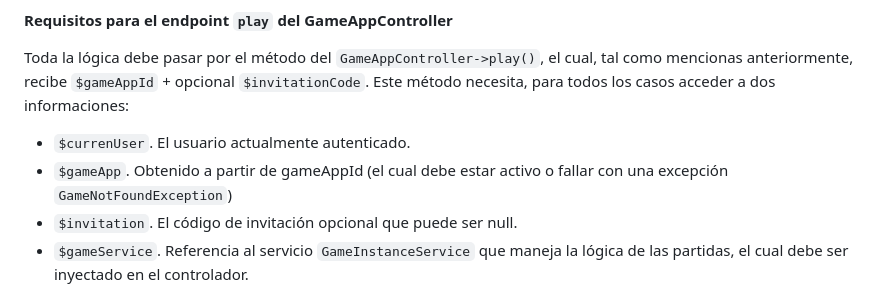
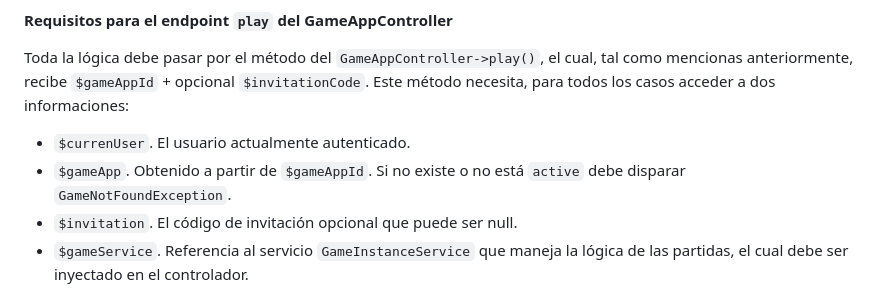
Before and after one commit to eormeno/GameCore, a Markdown page: promts.md, the part around the change. Drawn GitHub-style.

Commit message:
feat: Clarify requirements for 'play' endpoint to ensure proper handling of gameAppId and invitation code

```diff
--- a/promts.md
+++ b/promts.md
@@ -196,7 +196,7 @@
 #### Requisitos para el endpoint `play` del GameAppController
 Toda la lógica debe pasar por el método del `GameAppController->play()`, el cual, tal como mencionas anteriormente, recibe `$gameAppId` + opcional `$invitationCode`. Este método necesita, para todos los casos acceder a dos informaciones:
 - `$currenUser`. El usuario actualmente autenticado.
-- `$gameApp`. Obtenido a partir de gameAppId (el cual debe estar activo o fallar con una excepción `GameNotFoundException`)
+- `$gameApp`. Obtenido a partir de `$gameAppId`. Si no existe o no está `active` debe disparar `GameNotFoundException`.
 - `$invitation`. El código de invitación opcional que puede ser null.
 - `$gameService`. Referencia al servicio `GameInstanceService` que maneja la lógica de las partidas, el cual debe ser inyectado en el controlador.
 
```
